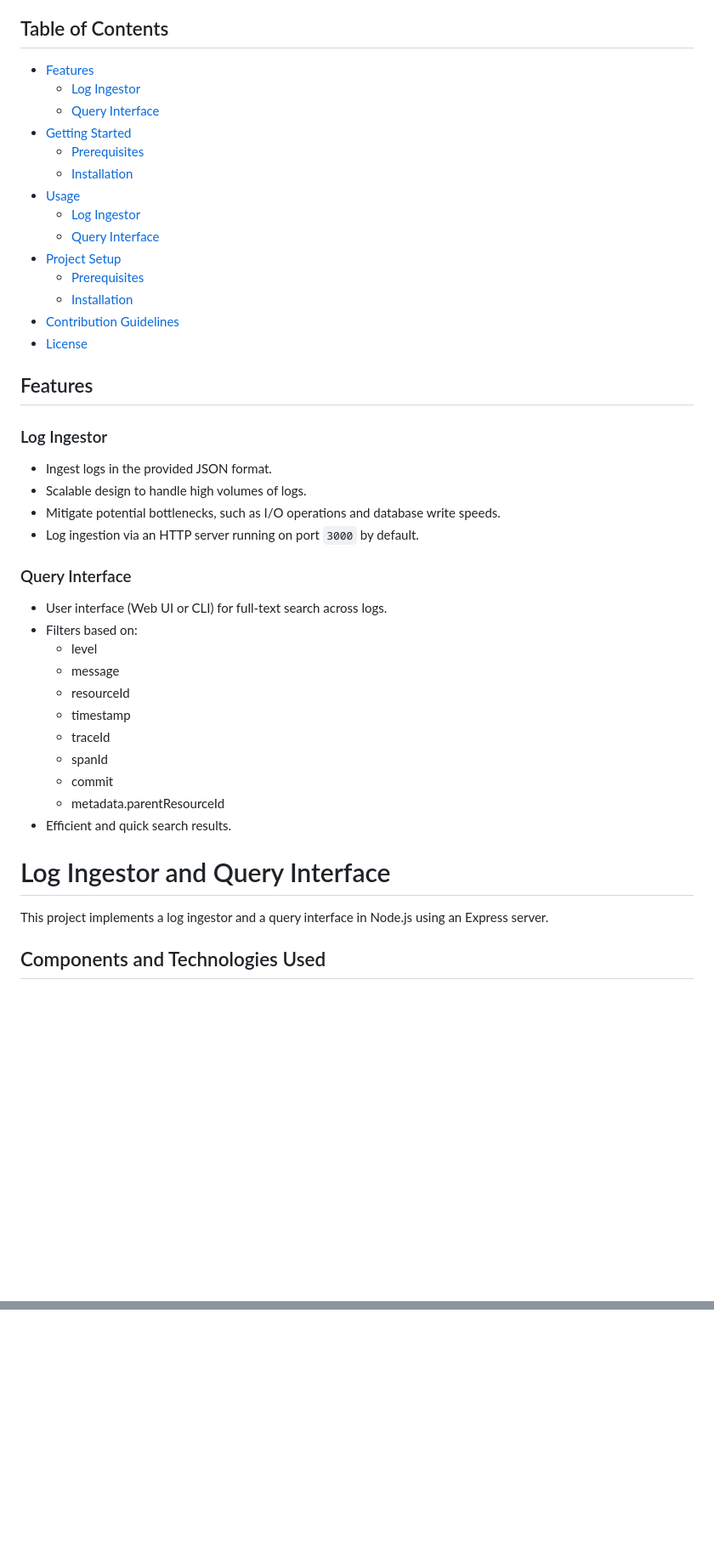
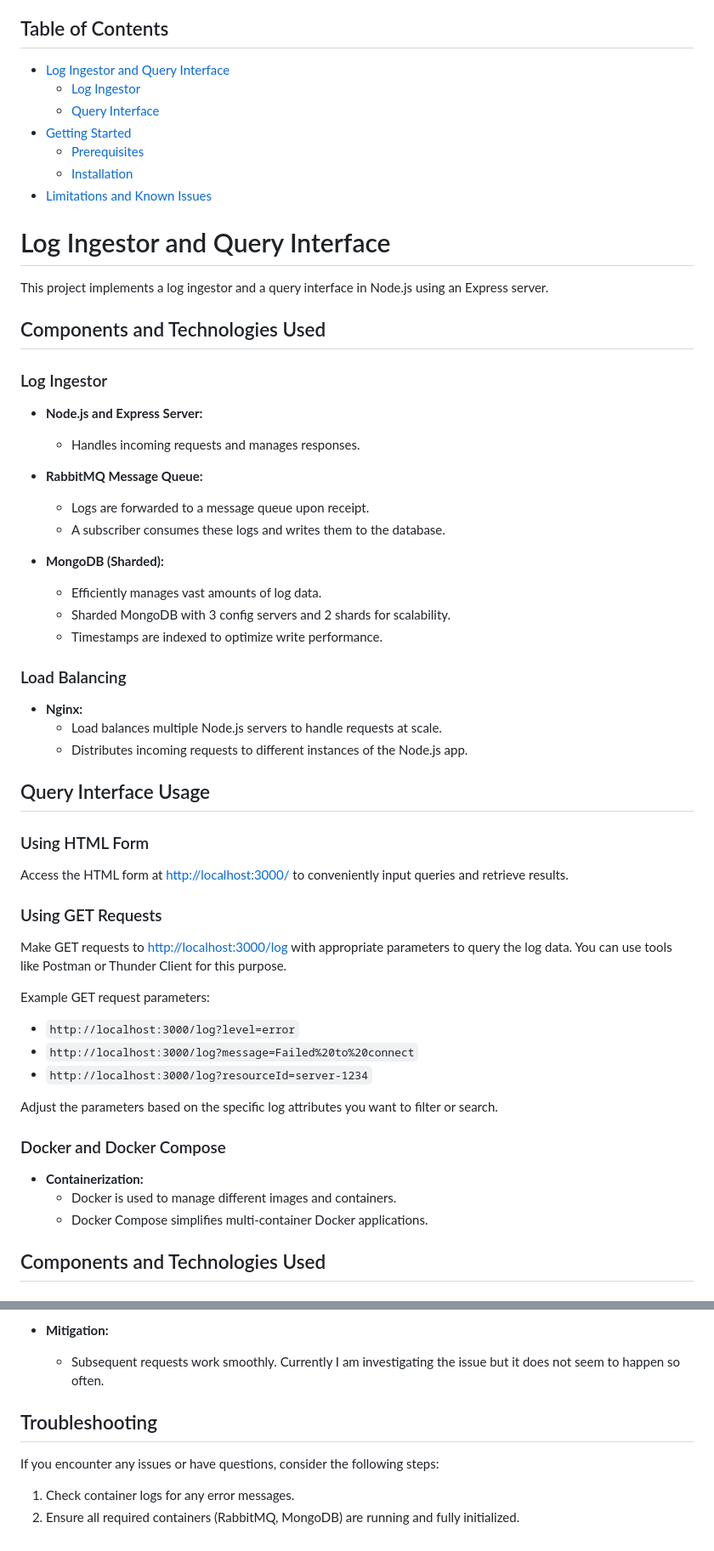
Before and after one commit to utsav82/log-ingestor-query, a Markdown page: README.md, 2 parts joined by grey strips. Shown: that part at 85% size. GitHub-like rendering; blank space fills up the shorter version.

```diff
--- a/README.md
+++ b/README.md
@@ -4,47 +4,67 @@ This project implements a log ingestor system and a query interface. The system
 
 ## Table of Contents
 
-- [Features](#features)
+- [Log Ingestor and Query Interface](#log-ingestor-and-query-interface)
   - [Log Ingestor](#log-ingestor)
   - [Query Interface](#query-interface)
 - [Getting Started](#getting-started)
   - [Prerequisites](#prerequisites)
   - [Installation](#installation)
-- [Usage](#usage)
-  - [Log Ingestor](#log-ingestor-usage)
-  - [Query Interface](#query-interface-usage)
-- [Project Setup](#project-setup)
-  - [Prerequisites](#prerequisites-1)
-  - [Installation](#installation-1)
-- [Contribution Guidelines](#contribution-guidelines)
-- [License](#license)
+- [Limitations and Known Issues](#limitations-and-known-issues)
 
-## Features
 
-### Log Ingestor
-
-- Ingest logs in the provided JSON format.
-- Scalable design to handle high volumes of logs.
-- Mitigate potential bottlenecks, such as I/O operations and database write speeds.
-- Log ingestion via an HTTP server running on port `3000` by default.
-
-### Query Interface
-
-- User interface (Web UI or CLI) for full-text search across logs.
-- Filters based on:
-  - level
-  - message
-  - resourceId
-  - timestamp
-  - traceId
-  - spanId
-  - commit
-  - metadata.parentResourceId
-- Efficient and quick search results.
 
 # Log Ingestor and Query Interface
 
 This project implements a log ingestor and a query interface in Node.js using an Express server.
+
+## Components and Technologies Used
+
+### Log Ingestor
+
+- **Node.js and Express Server:**
+  - Handles incoming requests and manages responses.
+
+- **RabbitMQ Message Queue:**
+  - Logs are forwarded to a message queue upon receipt.
+  - A subscriber consumes these logs and writes them to the database.
+
+- **MongoDB (Sharded):**
+  - Efficiently manages vast amounts of log data.
+  - Sharded MongoDB with 3 config servers and 2 shards for scalability.
+  - Timestamps are indexed to optimize write performance.
+
+### Load Balancing
+
+- **Nginx:**
+  - Load balances multiple Node.js servers to handle requests at scale.
+  - Distributes incoming requests to different instances of the Node.js app.
+
+## Query Interface Usage
+
+
+### Using HTML Form
+
+Access the HTML form at [http://localhost:3000/](http://localhost:3000/) to conveniently input queries and retrieve results.
+
+### Using GET Requests
+
+Make GET requests to [http://localhost:3000/log](http://localhost:3000/log) with appropriate parameters to query the log data. You can use tools like Postman or Thunder Client for this purpose.
+
+Example GET request parameters:
+
+- `http://localhost:3000/log?level=error`
+- `http://localhost:3000/log?message=Failed%20to%20connect`
+- `http://localhost:3000/log?resourceId=server-1234`
+
+Adjust the parameters based on the specific log attributes you want to filter or search.
+
+### Docker and Docker Compose
+
+- **Containerization:**
+  - Docker is used to manage different images and containers.
+  - Docker Compose simplifies multi-container Docker applications.
+
 
 ## Components and Technologies Used
 
@@ -129,0 +181,9 @@ This project is licensed under the [MIT License](LICENSE).
+- **Mitigation:**
+  - Subsequent requests work smoothly. Currently I am investigating the issue but it does not seem to happen so often.
+
+## Troubleshooting
+
+If you encounter any issues or have questions, consider the following steps:
+
+1. Check container logs for any error messages.
+2. Ensure all required containers (RabbitMQ, MongoDB) are running and fully initialized.
```
Also changed, not shown: other parts of README.md (+54 -23 lines).
